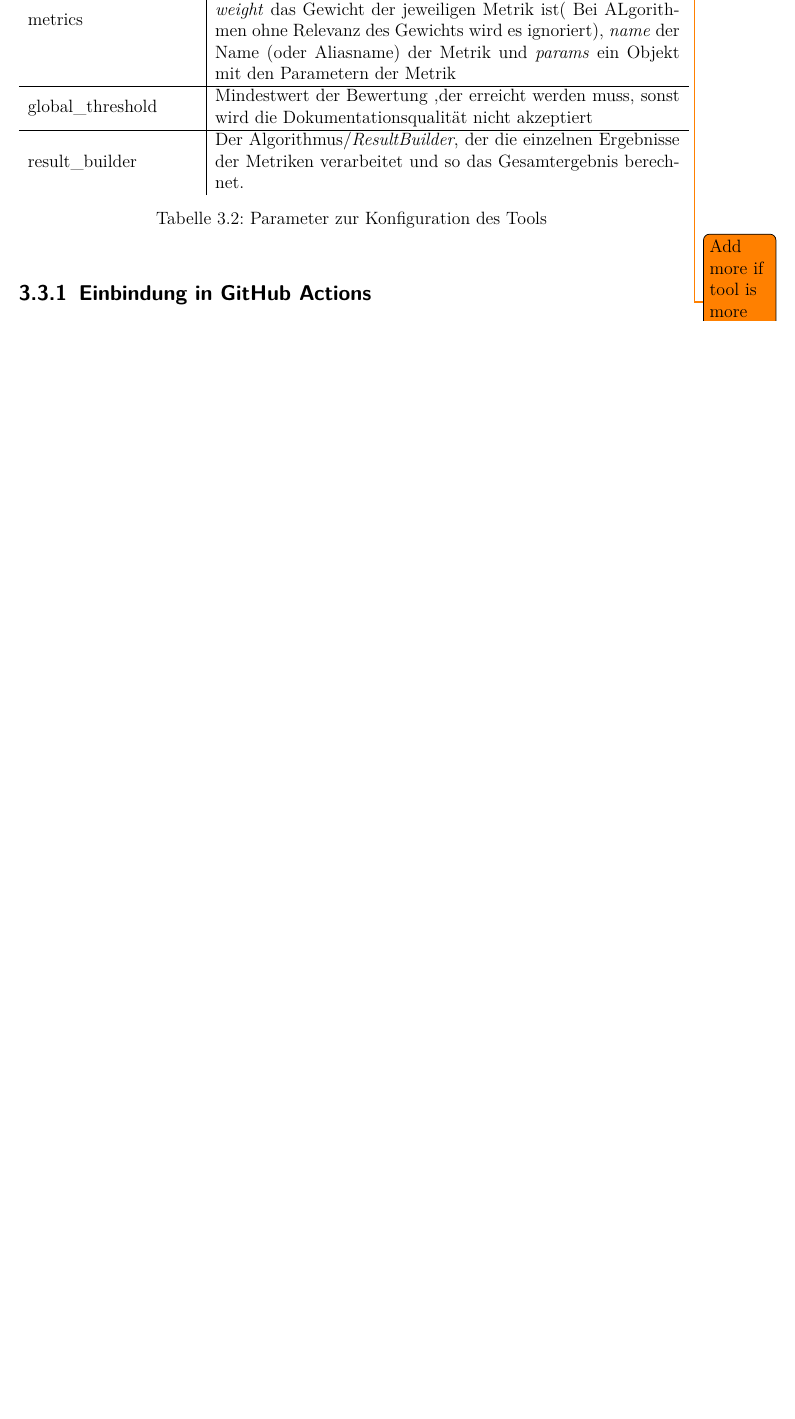
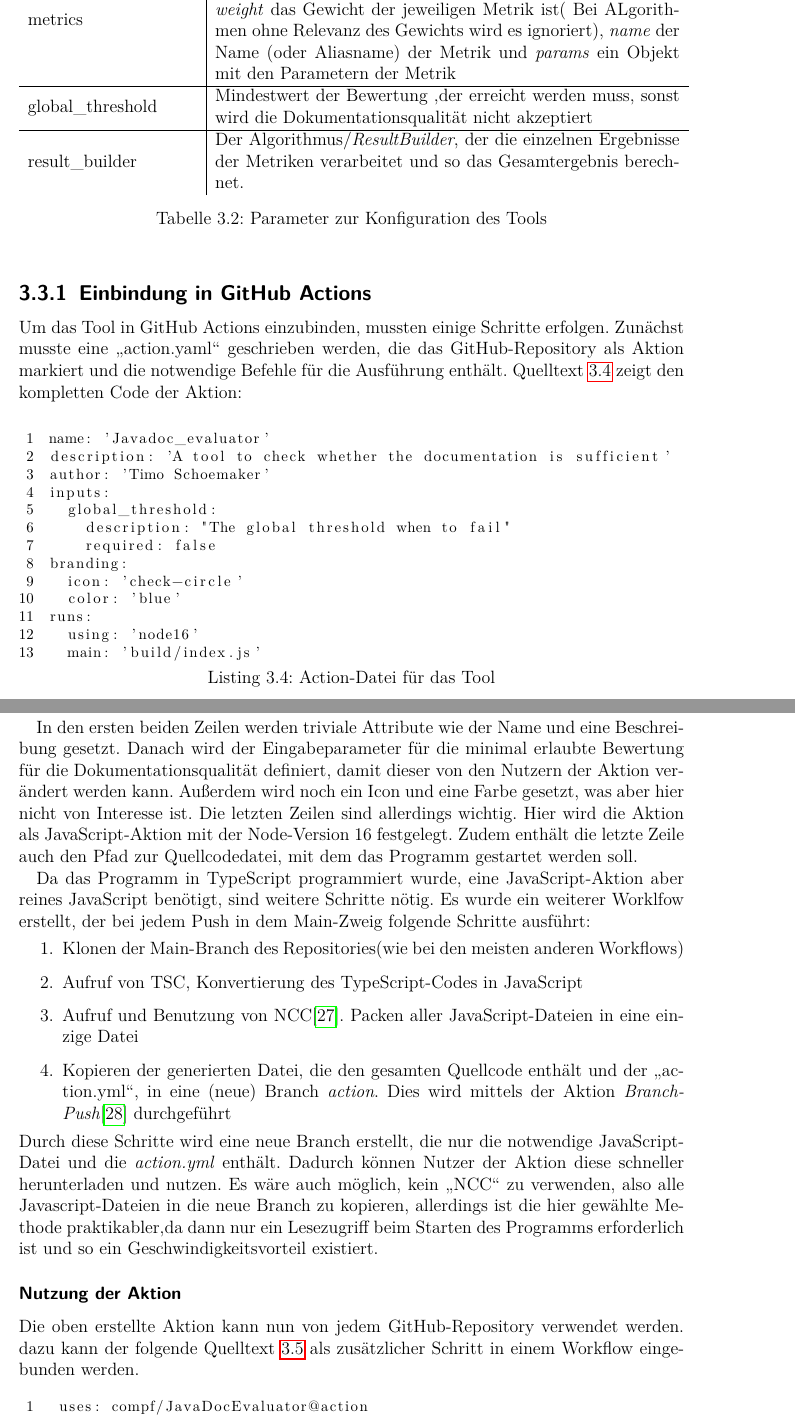
Before and after one commit to compf/DocEvaluator, a LaTeX thesis (bachelorarbeit/main.tex, which reads bachelorarbeit/Main/main.tex, bachelorarbeit/figures/action.yml, bachelorarbeit/figures/action_using.yml): part of page 29 of 43 before the commit and two parts of pages 29 and 30 of 44 after it, the two joined at a grey line, cut so that both start at the same text, the shorter picture padded with empty space. Compiled offline with pdfLaTeX.

Commit message:
Information about using the action added

```diff
--- a/bachelorarbeit/Main/main.tex
+++ b/bachelorarbeit/Main/main.tex
@@ -167,5 +167,37 @@ Das Tool benötigt einen Parameter, der das Verzeichnis angibt, das analysiert w
     \caption{Parameter zur Konfiguration des Tools}
     \label{tab:tool_javadoc_conf}
 \end{table}
-\todo{Add more if tool is more developed}
+
 \subsection{Einbindung in GitHub Actions}
+Um das Tool in GitHub Actions einzubinden, mussten einige Schritte erfolgen. Zunächst musste eine \enquote{action.yaml} geschrieben werden, die das GitHub-Repository als Aktion markiert und die notwendige Befehle für die Ausführung enthält. Quelltext  \ref{lst:action} zeigt den kompletten Code der Aktion:
+\begin{figure} [htbp]
+\lstinputlisting
+[caption={Action-Datei für das Tool},
+label={lst:action},
+captionpos=b, basicstyle=\footnotesize, tabsize=2, showstringspaces=false,  numbers=left]
+{figures/action.yml}
+\end{figure}
+
+In den ersten beiden Zeilen werden triviale Attribute wie der Name und eine Beschreibung gesetzt. Danach wird der Eingabeparameter für die minimal erlaubte Bewertung für die Dokumentationsqualität definiert, damit dieser von den Nutzern der Aktion verändert werden kann.  Außerdem wird noch ein Icon und eine Farbe gesetzt, was aber hier nicht von Interesse ist. Die letzten Zeilen sind allerdings wichtig. Hier wird die Aktion als JavaScript-Aktion mit der Node-Version 16 festgelegt. Zudem enthält die letzte Zeile auch den Pfad zur Quellcodedatei, mit dem das Programm gestartet werden soll.
+
+Da das Programm in TypeScript programmiert wurde, eine JavaScript-Aktion aber reines JavaScript benötigt, sind weitere Schritte nötig. Es wurde ein weiterer Worklfow erstellt, der bei jedem Push in dem Main-Zweig folgende Schritte ausführt:
+\begin{enumerate}
+    \item Klonen der Main-Branch des Repositories(wie bei den meisten anderen Workflows)
+    \item Aufruf von TSC, Konvertierung des TypeScript-Codes in JavaScript
+    \item Aufruf und Benutzung von NCC\cite{ncc}. Packen aller JavaScript-Dateien in eine einzige Datei
+    \item Kopieren der generierten Datei, die den gesamten Quellcode enthält und der \enquote{action.yml}, in eine (neue) Branch \textit{action}. Dies wird mittels der Aktion \textit{Branch-Push}\cite{Branch-Push} durchgeführt
+\end{enumerate}
+Durch diese Schritte wird eine neue Branch erstellt, die nur die notwendige JavaScript-Datei und die \textit{action.yml} enthält. Dadurch können Nutzer der Aktion diese schneller herunterladen und nutzen. Es wäre auch möglich, kein \enquote{NCC} zu verwenden, also alle Javascript-Dateien in die neue Branch zu kopieren, allerdings ist die hier gewählte Methode praktikabler,da dann nur ein Lesezugriff beim Starten des Programms erforderlich ist und so ein Geschwindigkeitsvorteil existiert.
+
+\subsubsection{Nutzung der Aktion}
+
+Die oben erstellte Aktion kann nun von jedem GitHub-Repository verwendet werden. dazu kann der folgende Quelltext \ref{lst:action_using} als zusätzlicher Schritt in einem Workflow eingebunden werden.
+\begin{figure} [htbp]
+\lstinputlisting
+[caption={Verwendung der Aktion in einem Workflow},
+label={lst:action_using},
+captionpos=b, basicstyle=\footnotesize, tabsize=2, showstringspaces=false,  numbers=left]
+{figures/action_using.yml}
+\end{figure}
+
+Hier wird die aktuelle Version des JavadocEvaluators aus der Branch \textit{action} heruntergeladen und automatisch ausgeführt. Als Parameter wird beispielsweise ein Grenzwert von 20 übergeben, der jedoch nach Belieben angepasst werden kann. Wenn das entsprechende Ereignis des Workflow eintritt (z. B. ein Push-Ereignis), wird der JavadocEvaluator mit dem Parameter aufgerufen und zeigt unter der Registerkarte \textit{Actions} eine Fehlermeldung an, wenn die Dokumentationsqualität den Grenzwert unterschreitet und somit nicht ausreichend ist.
--- /dev/null
+++ b/bachelorarbeit/figures/action.yml
@@ -0,0 +1,13 @@
+name: 'Javadoc_evaluator'
+description: 'A tool to check whether the documentation is sufficient'
+author: 'Timo Schoemaker'
+inputs:
+  global_threshold:
+    description: "The global threshold when to fail"
+    required: false
+branding:
+  icon: 'check-circle'
+  color: 'blue'
+runs:
+  using: 'node16'
+  main: 'build/index.js'
--- /dev/null
+++ b/bachelorarbeit/figures/action_using.yml
@@ -0,0 +1,3 @@
+ uses: compf/JavaDocEvaluator@action
+        with:
+          global_threshold: 20
```
Also changed, not shown: bachelorarbeit/Background/problemstellung.tex (+5 -5 lines), bachelorarbeit/database.bib (+11 -1 lines), bachelorarbeit/Main/main.tex (6 more changed lines), 2 other files.
